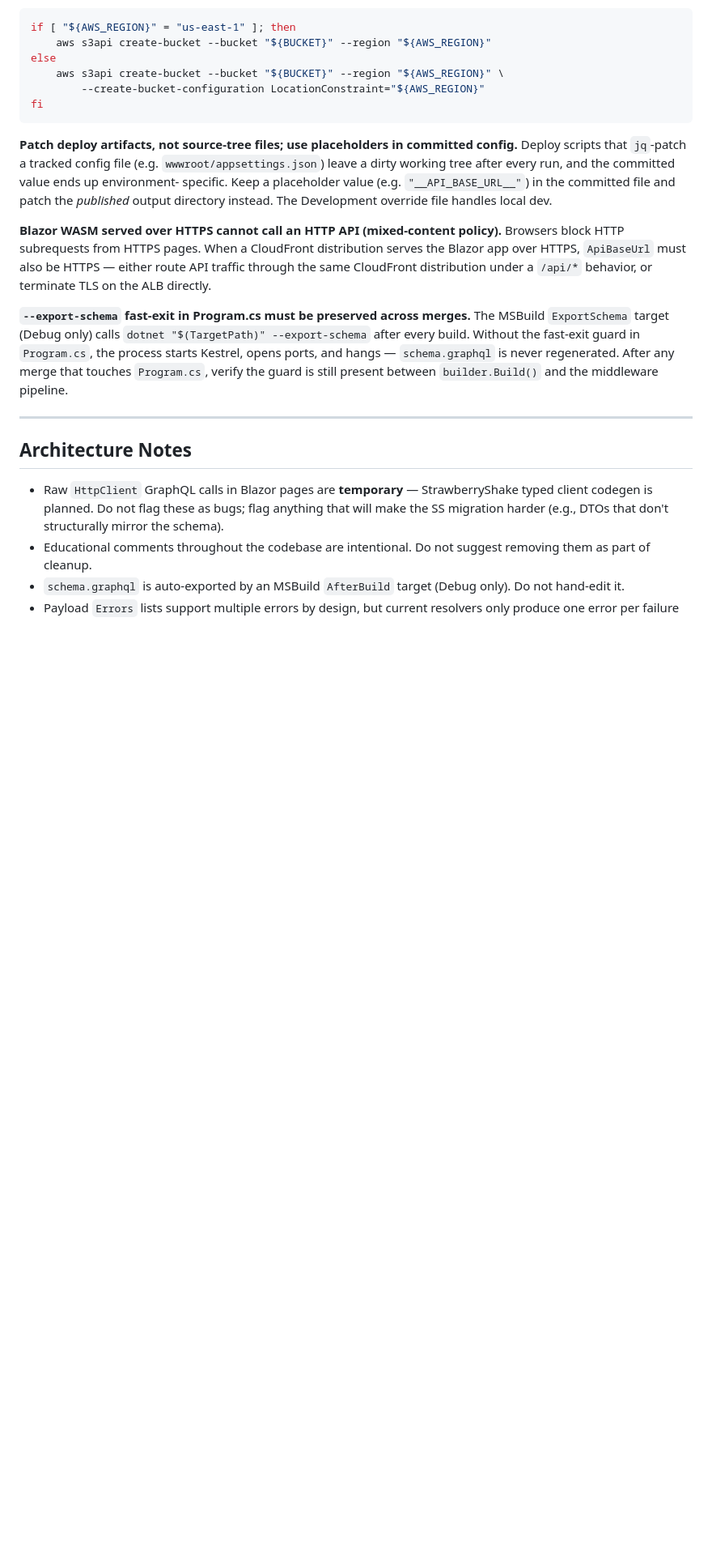
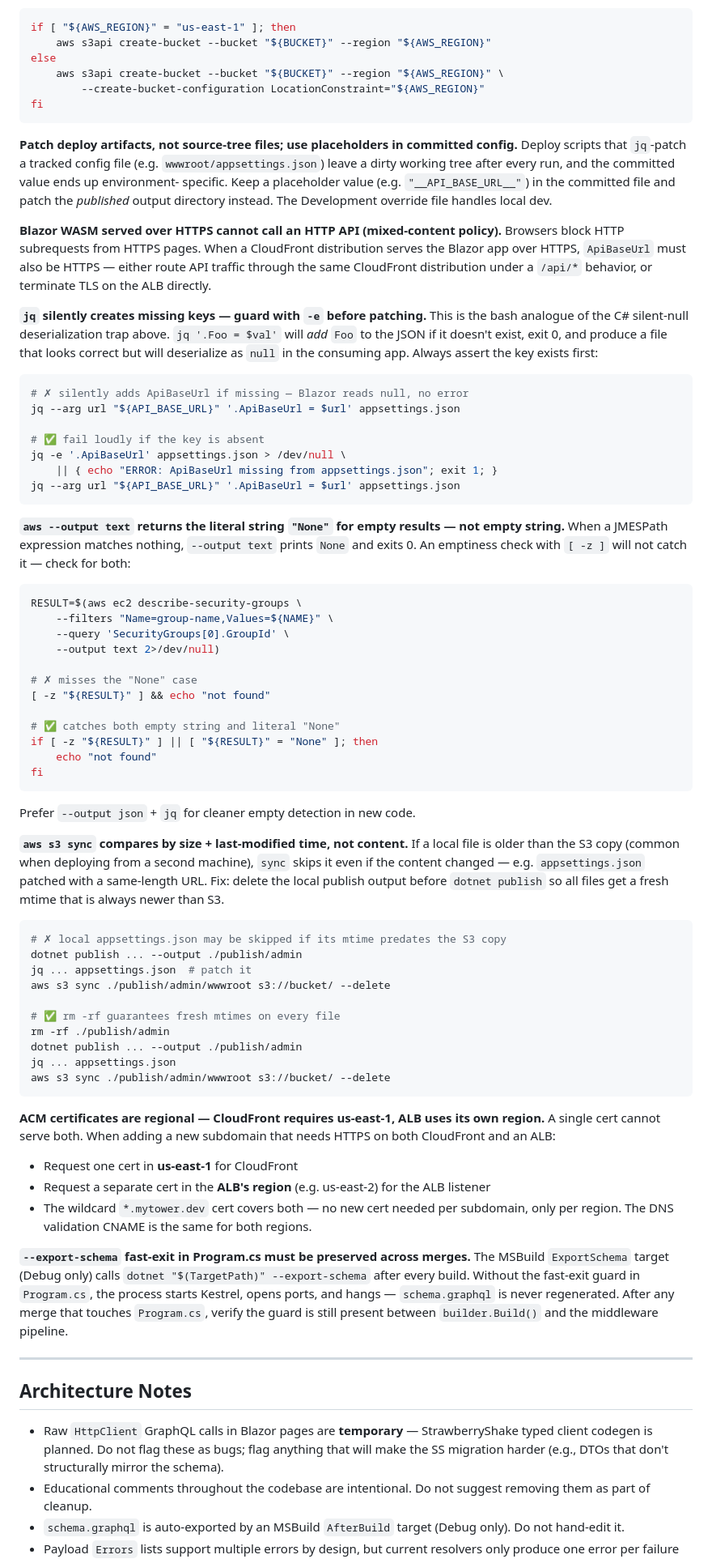
Before and after one commit to RyanShinra/MyTowerRegistration, a Markdown page: CLAUDE.md, the part around the change. Shown at 81% size. Drawn GitHub-style; blank space fills up the shorter version.

Commit message:
Add bash/AWS patterns to CLAUDE.md from PR review learnings
Four new patterns in the Bash / Deploy Scripts section:
- jq silently creates missing keys (bash analogue of silent-null deserialization)
- aws --output text returns literal "None" for empty results, not empty string
- aws s3 sync compares by size+mtime — rm -rf publish dir before dotnet publish
- ACM certs are regional: us-east-1 for CloudFront, ALB region for ALB

Co-Authored-By: Claude Sonnet 4.6 <noreply@anthropic.com>

````diff
--- a/CLAUDE.md
+++ b/CLAUDE.md
@@ -230,6 +230,69 @@ the Blazor app over HTTPS, `ApiBaseUrl` must also be HTTPS — either route API
 through the same CloudFront distribution under a `/api/*` behavior, or terminate TLS on
 the ALB directly.
 
+**`jq` silently creates missing keys — guard with `-e` before patching.**
+This is the bash analogue of the C# silent-null deserialization trap above. `jq '.Foo = $val'`
+will *add* `Foo` to the JSON if it doesn't exist, exit 0, and produce a file that looks correct
+but will deserialize as `null` in the consuming app. Always assert the key exists first:
+
+```bash
+# ✗ silently adds ApiBaseUrl if missing — Blazor reads null, no error
+jq --arg url "${API_BASE_URL}" '.ApiBaseUrl = $url' appsettings.json
+
+# ✅ fail loudly if the key is absent
+jq -e '.ApiBaseUrl' appsettings.json > /dev/null \
+    || { echo "ERROR: ApiBaseUrl missing from appsettings.json"; exit 1; }
+jq --arg url "${API_BASE_URL}" '.ApiBaseUrl = $url' appsettings.json
+```
+
+**`aws --output text` returns the literal string `"None"` for empty results — not empty string.**
+When a JMESPath expression matches nothing, `--output text` prints `None` and exits 0.
+An emptiness check with `[ -z ]` will not catch it — check for both:
+
+```bash
+RESULT=$(aws ec2 describe-security-groups \
+    --filters "Name=group-name,Values=${NAME}" \
+    --query 'SecurityGroups[0].GroupId' \
+    --output text 2>/dev/null)
+
+# ✗ misses the "None" case
+[ -z "${RESULT}" ] && echo "not found"
+
+# ✅ catches both empty string and literal "None"
+if [ -z "${RESULT}" ] || [ "${RESULT}" = "None" ]; then
+    echo "not found"
+fi
+```
+
+Prefer `--output json` + `jq` for cleaner empty detection in new code.
+
+**`aws s3 sync` compares by size + last-modified time, not content.**
+If a local file is older than the S3 copy (common when deploying from a second machine),
+`sync` skips it even if the content changed — e.g. `appsettings.json` patched with a
+same-length URL. Fix: delete the local publish output before `dotnet publish` so all
+files get a fresh mtime that is always newer than S3.
+
+```bash
+# ✗ local appsettings.json may be skipped if its mtime predates the S3 copy
+dotnet publish ... --output ./publish/admin
+jq ... appsettings.json  # patch it
+aws s3 sync ./publish/admin/wwwroot s3://bucket/ --delete
+
+# ✅ rm -rf guarantees fresh mtimes on every file
+rm -rf ./publish/admin
+dotnet publish ... --output ./publish/admin
+jq ... appsettings.json
+aws s3 sync ./publish/admin/wwwroot s3://bucket/ --delete
+```
+
+**ACM certificates are regional — CloudFront requires us-east-1, ALB uses its own region.**
+A single cert cannot serve both. When adding a new subdomain that needs HTTPS on both
+CloudFront and an ALB:
+- Request one cert in **us-east-1** for CloudFront
+- Request a separate cert in the **ALB's region** (e.g. us-east-2) for the ALB listener
+- The wildcard `*.mytower.dev` cert covers both — no new cert needed per subdomain,
+  only per region. The DNS validation CNAME is the same for both regions.
+
 **`--export-schema` fast-exit in Program.cs must be preserved across merges.**
 The MSBuild `ExportSchema` target (Debug only) calls `dotnet "$(TargetPath)" --export-schema`
 after every build. Without the fast-exit guard in `Program.cs`, the process starts Kestrel,
````
